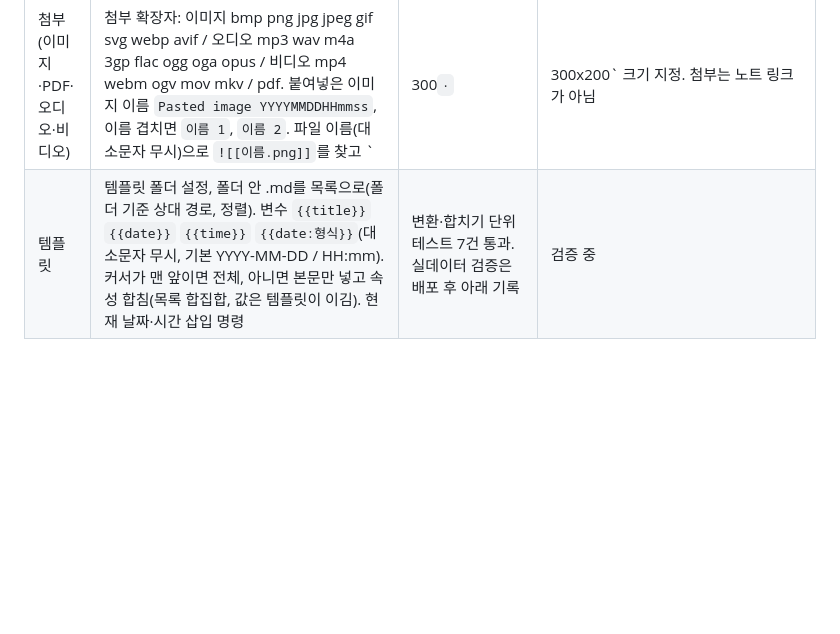
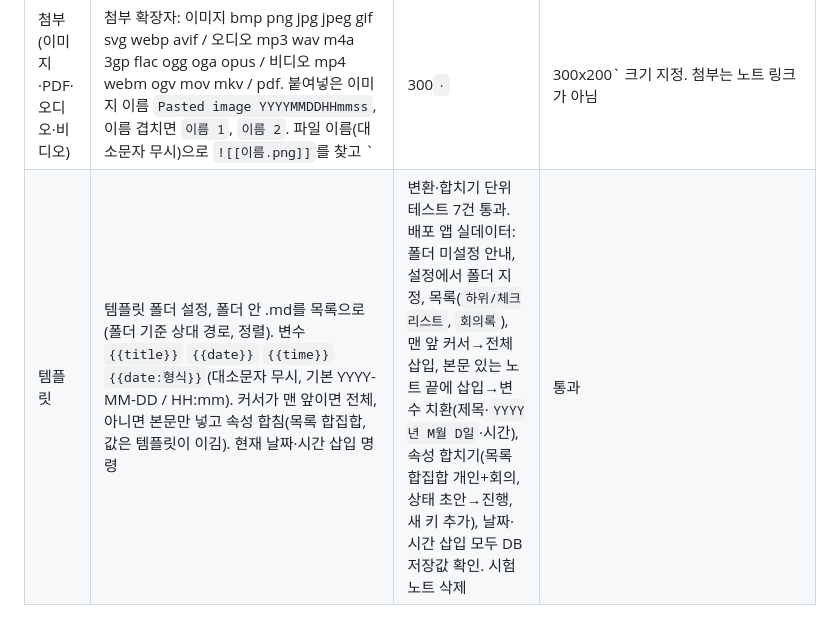
Before and after one commit to kinjungho-sudo/second-brain, a Markdown page: VERIFY.md, the part around the change. GitHub-like rendering; blank space fills up the shorter version.

Commit message:
VERIFY: 템플릿 실데이터 검증 기록, INTEGRATION.md(연동 원칙·현황) 추가
Co-Authored-By: Claude Sonnet 5.5 <noreply@anthropic.com>

```diff
--- a/VERIFY.md
+++ b/VERIFY.md
@@ -22,4 +22,4 @@ Obsidian과 같아야 하는 기능은 **"그럴 것 같다"가 아니라 Obsidi
 | 링크 해석 | 파일 이름(basename)으로 찾고 대소문자 무시. 경로가 있으면 경로로 좁힘, 이름이 겹치면 가까운 폴더 우선 | 가져오기가 `[[폴더/노트]]`를 `[[노트]]`로 바꿈. 이름이 겹친 노트는 "제목 (폴더)"로 바뀌어 원래 링크와 어긋날 수 있음 (알려진 차이) | 차이 기록 |
 | 가져오기·내보내기 | 보관함 = .md 폴더. 줄바꿈 CRLF 허용 | 실제 앱에서 가상 폴더 가져오기: .obsidian·이미지 제외, CRLF 정리, `[[폴더/노트]]`→`[[노트]]`, 코드 안 링크 색인 제외, 폴더 보존, 겹친 이름→`제목 (폴더)`, 특수문자→`-` 확인. 내보내기 ZIP(노트 9개)의 이름·폴더·속성 내용 일치 확인. 시험 데이터 삭제 | 통과 |
 | 첨부(이미지·PDF·오디오·비디오) | 첨부 확장자: 이미지 bmp png jpg jpeg gif svg webp avif / 오디오 mp3 wav m4a 3gp flac ogg oga opus / 비디오 mp4 webm ogv mov mkv / pdf. 붙여넣은 이미지 이름 `Pasted image YYYYMMDDHHmmss`, 이름 겹치면 `이름 1`, `이름 2`. 파일 이름(대소문자 무시)으로 `![[이름.png]]`를 찾고 `|300`·`|300x200` 크기 지정. 첨부는 노트 링크가 아님 | 배포 앱 실데이터: 이미지 붙여넣기→저장소 947바이트 일치·임시 주소로 120×80 표시. 같은 이름 두 번→`a.png`·`a 1.png`. `.txt`·51MB 거부(행 없음). 읽기 보기 크기 지정·없는 파일 표시. 낯선 사용자: 파일 0개·저장소 0개, 행·객체 업로드 거부(RLS). 내보내기 ZIP에 PNG 3개(크기·PNG 시그니처 일치). 첨부 든 폴더 가져오기(경로 링크→`![[pic.png|40]]`, 파일 239바이트). 삭제 시 DB 행·저장소 객체 모두 제거. 시험 데이터 삭제. **발견**: AI 에이전트 `find_problems`·`read_note`가 `![[x.png]]`를 노트 링크(끊긴 링크)로 셈 → brain-mcp v2 배포(첨부 확장자 제외). 배포 코드 대조·서버 기동(열쇠 없이 401) 확인. 에이전트 열쇠로 실제 호출은 미실시 | 통과 (에이전트 실호출은 열쇠 필요)
-| 템플릿 | 템플릿 폴더 설정, 폴더 안 .md를 목록으로(폴더 기준 상대 경로, 정렬). 변수 `{{title}}` `{{date}}` `{{time}}` `{{date:형식}}`(대소문자 무시, 기본 YYYY-MM-DD / HH:mm). 커서가 맨 앞이면 전체, 아니면 본문만 넣고 속성 합침(목록 합집합, 값은 템플릿이 이김). 현재 날짜·시간 삽입 명령 | 변환·합치기 단위 테스트 7건 통과. 실데이터 검증은 배포 후 아래 기록 | 검증 중 |
+| 템플릿 | 템플릿 폴더 설정, 폴더 안 .md를 목록으로(폴더 기준 상대 경로, 정렬). 변수 `{{title}}` `{{date}}` `{{time}}` `{{date:형식}}`(대소문자 무시, 기본 YYYY-MM-DD / HH:mm). 커서가 맨 앞이면 전체, 아니면 본문만 넣고 속성 합침(목록 합집합, 값은 템플릿이 이김). 현재 날짜·시간 삽입 명령 | 변환·합치기 단위 테스트 7건 통과. 배포 앱 실데이터: 폴더 미설정 안내, 설정에서 폴더 지정, 목록(`하위/체크리스트`, `회의록`), 맨 앞 커서→전체 삽입, 본문 있는 노트 끝에 삽입→변수 치환(제목·`YYYY년 M월 D일`·시간), 속성 합치기(목록 합집합 개인+회의, 상태 초안→진행, 새 키 추가), 날짜·시간 삽입 모두 DB 저장값 확인. 시험 노트 삭제 | 통과 |
```
Also changed, not shown: INTEGRATION.md (added, +25 -0 lines).
